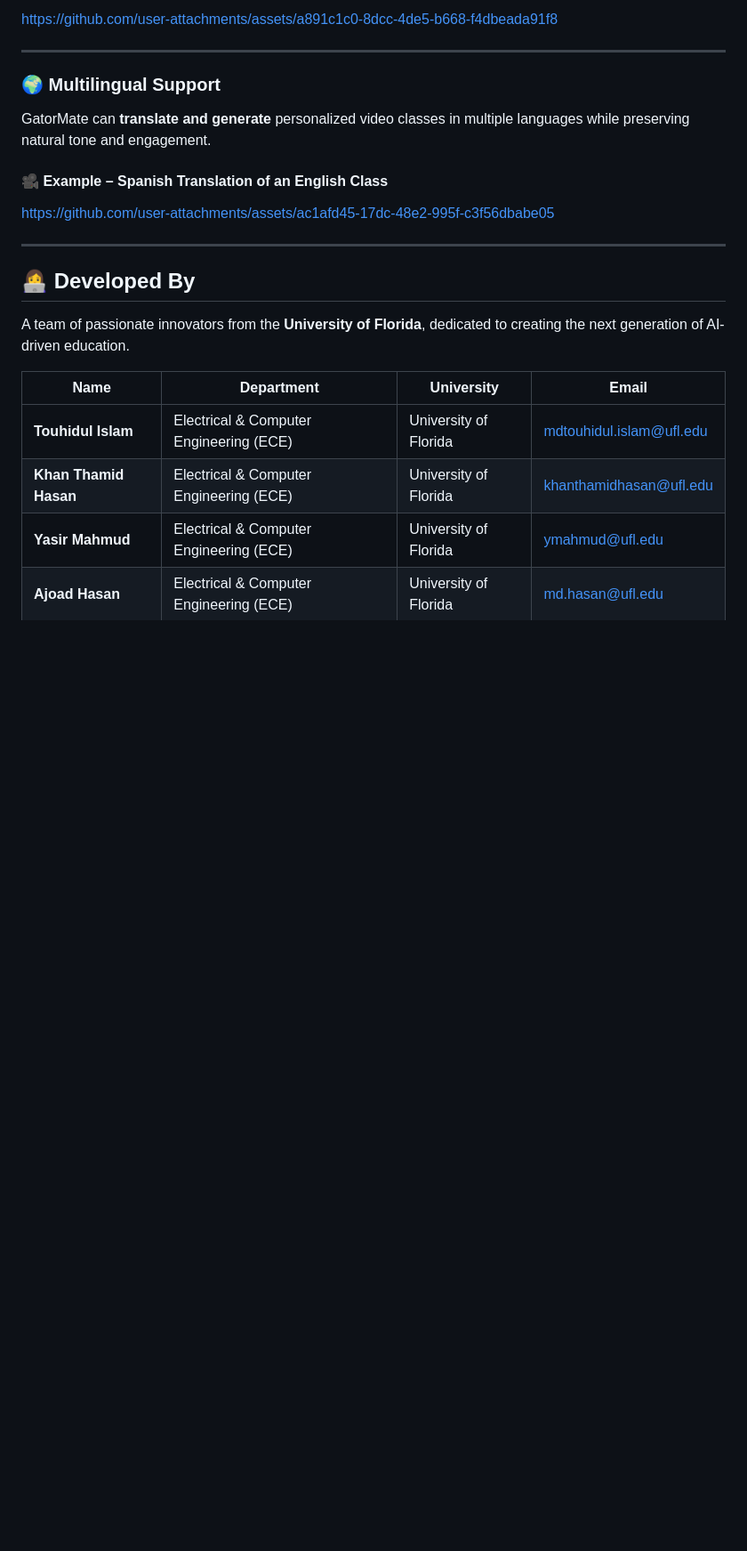
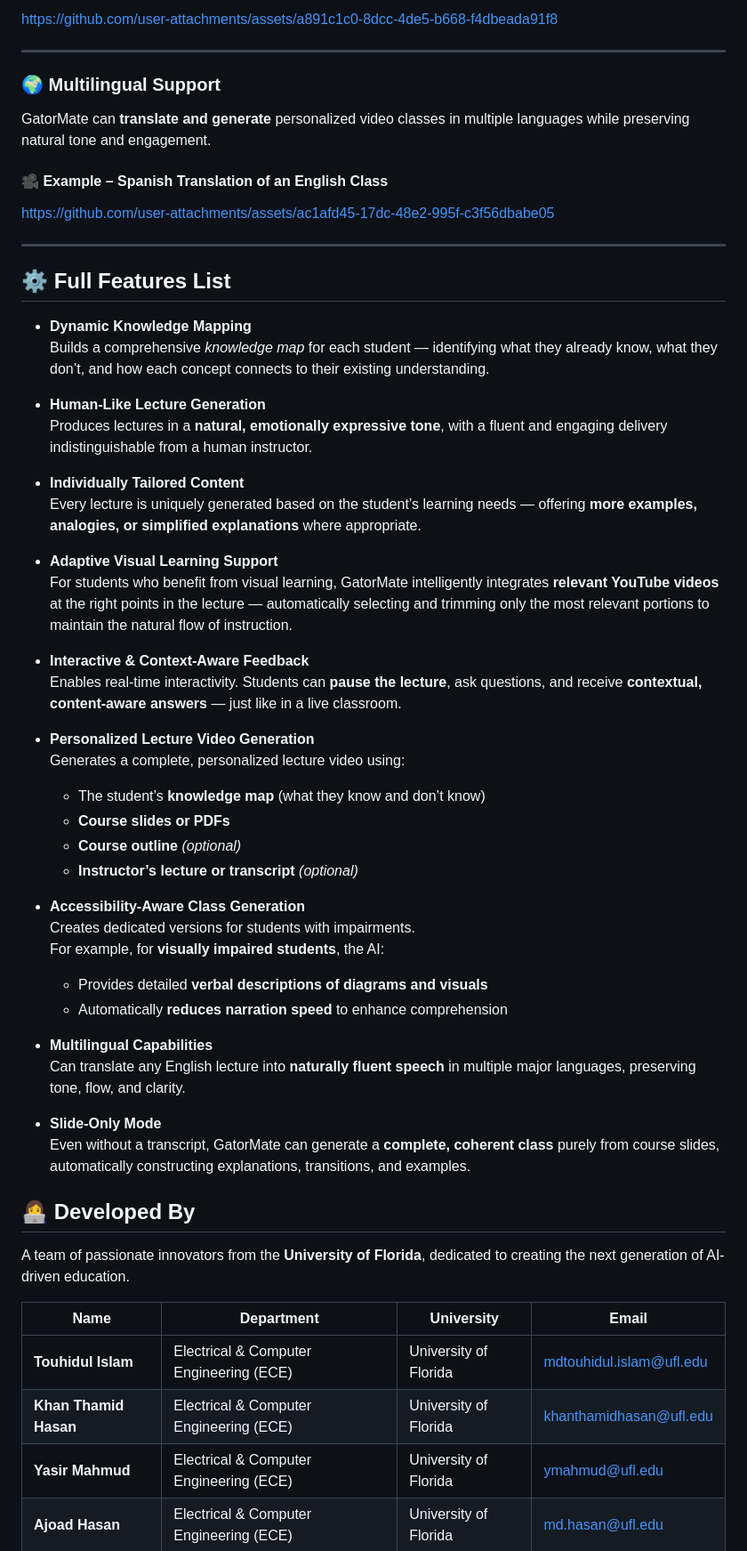
Before and after one commit to touhid-ufl/gator-mate, a Markdown page: README.md, the part around the change printed below. Shown: that part at 89% size. Rendered like a GitHub page; blank space fills up the shorter version.

Commit message:
for whole codebase contact the developers

```diff
--- a/README.md
+++ b/README.md
@@ -34,6 +34,43 @@ GatorMate can **translate and generate** personalized video classes in multiple
 https://github.com/user-attachments/assets/ac1afd45-17dc-48e2-995f-c3f56dbabe05
 
 ---
+## ⚙️ Full Features List
+
+- **Dynamic Knowledge Mapping**
+  Builds a comprehensive *knowledge map* for each student — identifying what they already know, what they don’t, and how each concept connects to their existing understanding.
+
+- **Human-Like Lecture Generation**
+  Produces lectures in a **natural, emotionally expressive tone**, with a fluent and engaging delivery indistinguishable from a human instructor.
+
+- **Individually Tailored Content**
+  Every lecture is uniquely generated based on the student’s learning needs — offering **more examples, analogies, or simplified explanations** where appropriate.
+
+- **Adaptive Visual Learning Support**
+  For students who benefit from visual learning, GatorMate intelligently integrates **relevant YouTube videos** at the right points in the lecture — automatically selecting and trimming only the most relevant portions to maintain the natural flow of instruction.
+
+- **Interactive & Context-Aware Feedback**
+  Enables real-time interactivity. Students can **pause the lecture**, ask questions, and receive **contextual, content-aware answers** — just like in a live classroom.
+
+- **Personalized Lecture Video Generation**
+  Generates a complete, personalized lecture video using:
+  - The student’s **knowledge map** (what they know and don’t know)
+  - **Course slides or PDFs**
+  - **Course outline** *(optional)*
+  - **Instructor’s lecture or transcript** *(optional)*
+
+- **Accessibility-Aware Class Generation**
+  Creates dedicated versions for students with impairments.
+  For example, for **visually impaired students**, the AI:
+  - Provides detailed **verbal descriptions of diagrams and visuals**
+  - Automatically **reduces narration speed** to enhance comprehension
+
+- **Multilingual Capabilities**
+  Can translate any English lecture into **naturally fluent speech** in multiple major languages, preserving tone, flow, and clarity.
+
+- **Slide-Only Mode**
+  Even without a transcript, GatorMate can generate a **complete, coherent class** purely from course slides, automatically constructing explanations, transitions, and examples.
+
+
 
 ## 👩‍💻 Developed By
 
```
Also changed, not shown: other parts of README.md (+2 -0 lines).
